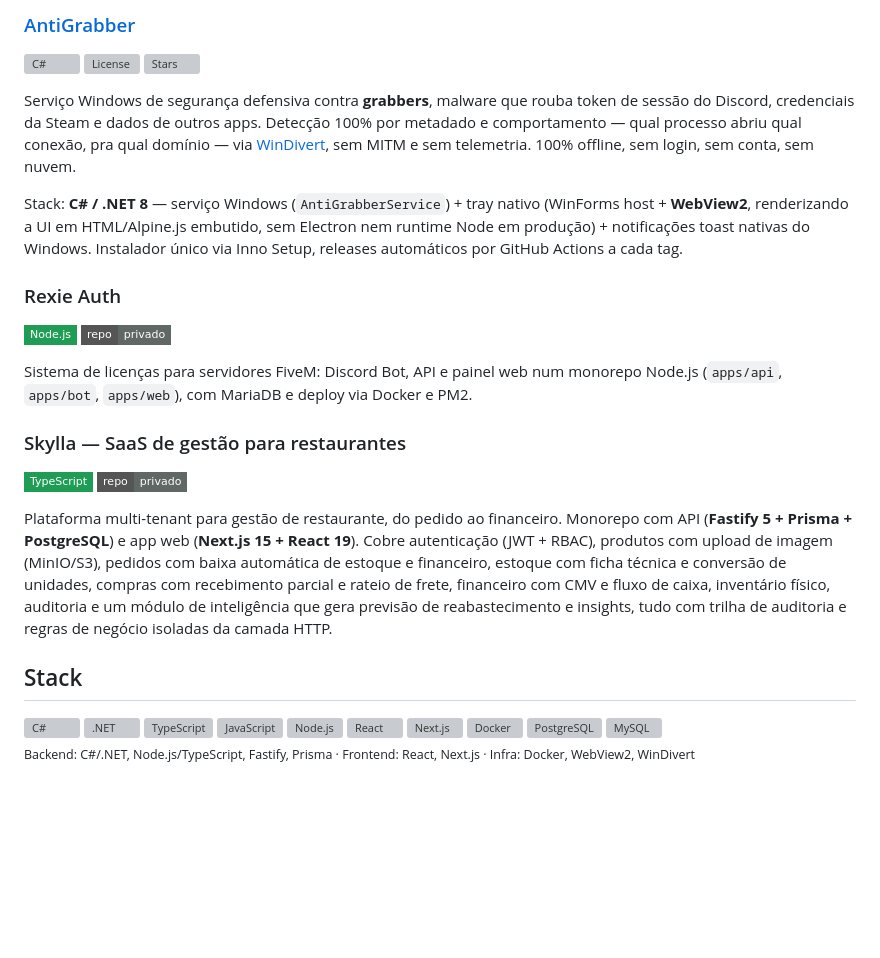
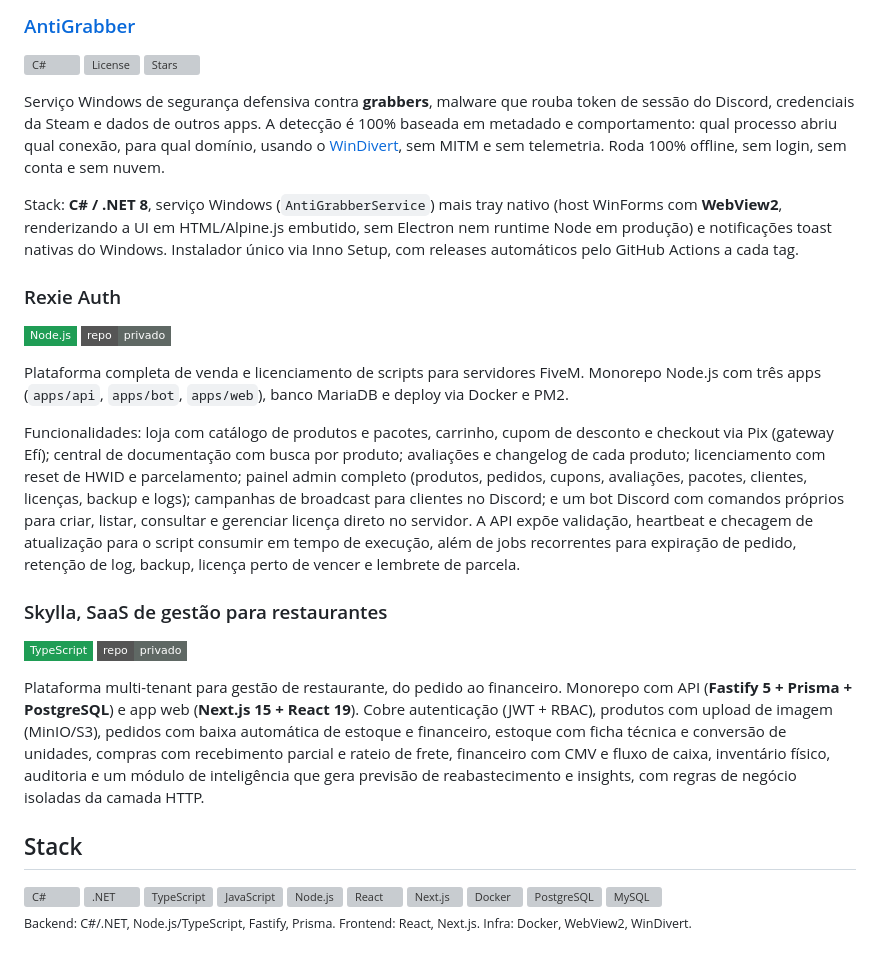
Before and after one commit to iag0bezz/iag0bezz, a Markdown page: README.md, the part around the change. Rendered like a GitHub page; badges without logos; blank space fills up the shorter version; grey boxes are pictures that could not be loaded.

Commit message:
docs: remove em dashes, detail Rexie Auth features
Strip every em dash from the README for cleaner prose. Expand the
Rexie Auth entry with its real feature set (store, cart, Pix checkout,
docs hub, reviews, admin panel, HWID reset, installments, Discord bot
commands, validation/heartbeat API, cron jobs), read directly from the
repo instead of the one-line summary that was there before.

Co-Authored-By: Claude Sonnet 5 <noreply@anthropic.com>
Claude-Session: https://claude.ai/code/session_01BZ6npYigVDtBREhZSnoBbJ

```diff
--- a/README.md
+++ b/README.md
@@ -22,27 +22,38 @@ Construo desde serviços Windows de baixo nível até plataformas web completas.
 ![Stars](https://img.shields.io/github/stars/iag0bezz/Anti-Grabber?style=flat-square&color=1f9d55)
 
 Serviço Windows de segurança defensiva contra **grabbers**, malware que rouba
-token de sessão do Discord, credenciais da Steam e dados de outros apps.
-Detecção 100% por metadado e comportamento — qual processo abriu qual conexão,
-pra qual domínio — via [WinDivert](https://reqrypt.org/windivert.html), sem
-MITM e sem telemetria. 100% offline, sem login, sem conta, sem nuvem.
+token de sessão do Discord, credenciais da Steam e dados de outros apps. A
+detecção é 100% baseada em metadado e comportamento: qual processo abriu qual
+conexão, para qual domínio, usando o [WinDivert](https://reqrypt.org/windivert.html),
+sem MITM e sem telemetria. Roda 100% offline, sem login, sem conta e sem nuvem.
 
-Stack: **C# / .NET 8** — serviço Windows (`AntiGrabberService`) + tray nativo
-(WinForms host + **WebView2**, renderizando a UI em HTML/Alpine.js embutido,
-sem Electron nem runtime Node em produção) + notificações toast nativas do
-Windows. Instalador único via Inno Setup, releases automáticos por GitHub
-Actions a cada tag.
+Stack: **C# / .NET 8**, serviço Windows (`AntiGrabberService`) mais tray nativo
+(host WinForms com **WebView2**, renderizando a UI em HTML/Alpine.js embutido,
+sem Electron nem runtime Node em produção) e notificações toast nativas do
+Windows. Instalador único via Inno Setup, com releases automáticos pelo
+GitHub Actions a cada tag.
 
 ### Rexie Auth
 
 ![Node.js](https://img.shields.io/badge/Node.js-1f9d55?style=flat-square)
 ![Status](https://img.shields.io/badge/repo-privado-eceeed?style=flat-square&color=5f6864)
 
-Sistema de licenças para servidores FiveM: Discord Bot, API e painel web num
-monorepo Node.js (`apps/api`, `apps/bot`, `apps/web`), com MariaDB e deploy
-via Docker e PM2.
+Plataforma completa de venda e licenciamento de scripts para servidores
+FiveM. Monorepo Node.js com três apps (`apps/api`, `apps/bot`, `apps/web`),
+banco MariaDB e deploy via Docker e PM2.
 
-### Skylla — SaaS de gestão para restaurantes
+Funcionalidades: loja com catálogo de produtos e pacotes, carrinho, cupom de
+desconto e checkout via Pix (gateway Efí); central de documentação com
+busca por produto; avaliações e changelog de cada produto; licenciamento com
+reset de HWID e parcelamento; painel admin completo (produtos, pedidos,
+cupons, avaliações, pacotes, clientes, licenças, backup e logs); campanhas de
+broadcast para clientes no Discord; e um bot Discord com comandos próprios
+para criar, listar, consultar e gerenciar licença direto no servidor. A API
+expõe validação, heartbeat e checagem de atualização para o script consumir
+em tempo de execução, além de jobs recorrentes para expiração de pedido,
+retenção de log, backup, licença perto de vencer e lembrete de parcela.
+
+### Skylla, SaaS de gestão para restaurantes
 
 ![TypeScript](https://img.shields.io/badge/TypeScript-1f9d55?style=flat-square)
 ![Status](https://img.shields.io/badge/repo-privado-eceeed?style=flat-square&color=5f6864)
@@ -54,8 +65,7 @@ upload de imagem (MinIO/S3), pedidos com baixa automática de estoque e
 financeiro, estoque com ficha técnica e conversão de unidades, compras com
 recebimento parcial e rateio de frete, financeiro com CMV e fluxo de caixa,
 inventário físico, auditoria e um módulo de inteligência que gera previsão de
-reabastecimento e insights, tudo com trilha de auditoria e regras de negócio
-isoladas da camada HTTP.
+reabastecimento e insights, com regras de negócio isoladas da camada HTTP.
 
 ## Stack
 
@@ -72,4 +82,4 @@ isoladas da camada HTTP.
   <img align="center" alt="MySQL" height="32" width="32" src="https://raw.githubusercontent.com/devicons/devicon/master/icons/mysql/mysql-original.svg">
 </div>
 
-<sub>Backend: C#/.NET, Node.js/TypeScript, Fastify, Prisma · Frontend: React, Next.js · Infra: Docker, WebView2, WinDivert</sub>
+<sub>Backend: C#/.NET, Node.js/TypeScript, Fastify, Prisma. Frontend: React, Next.js. Infra: Docker, WebView2, WinDivert.</sub>
```
